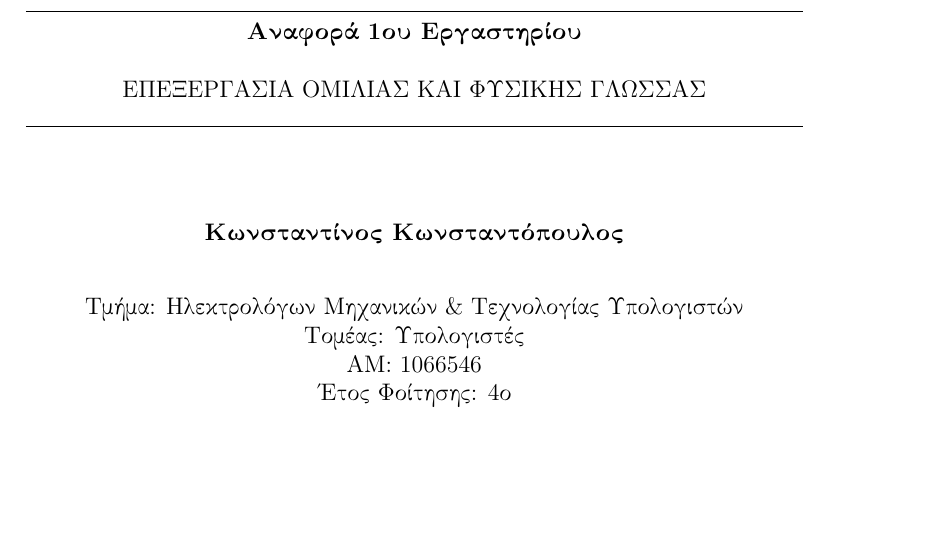
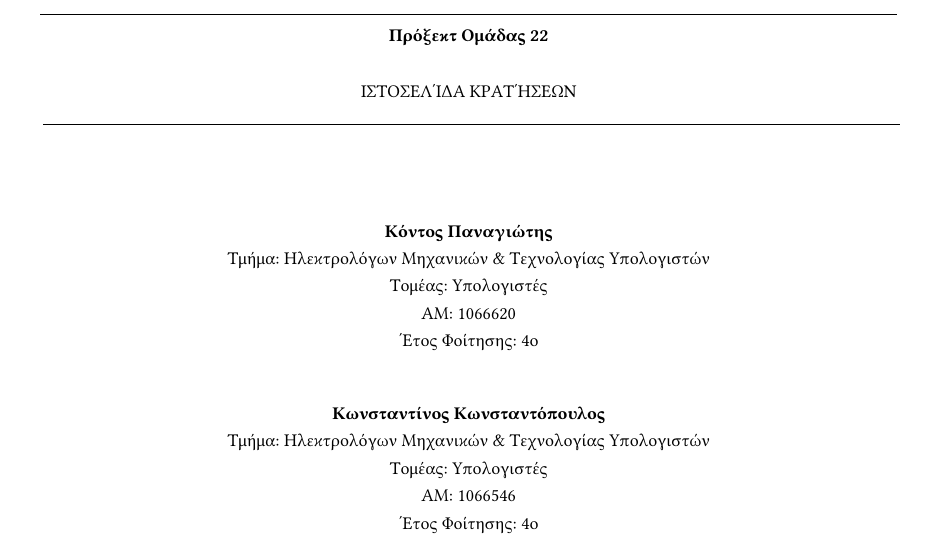
Before and after one commit to KonstantoJr/web_dev_project, a LaTeX paper (report/final-presentation/report.tex): part of the page, cut at the place of the change, the shorter picture padded with empty space. Compiled offline with pdfLaTeX.

Commit message:
added latex acm template

```diff
--- a/report/final-presentation/report.tex
+++ b/report/final-presentation/report.tex
@@ -1,9 +1,7 @@
-\documentclass[12pt,a4paper]{report}
+\documentclass{acmart}
 \usepackage[utf8]{inputenc}
 \usepackage[greek , english]{babel}
 \usepackage{alphabeta}
-\usepackage{graphicx}
-\usepackage{amsmath}
 \usepackage{listings}
 \usepackage{color}
 \usepackage{float}
@@ -11,37 +9,6 @@
 \definecolor{mygreen}{rgb}{0,0.6,0}
 \definecolor{mygray}{rgb}{0.5,0.5,0.5}
 \definecolor{mymauve}{rgb}{0.58,0,0.82}
-% Modify the following to change the format
-% inside the code blocks
-\lstset{
-  backgroundcolor=\color{white},   % choose the background color; you must add \usepackage{color} or \usepackage{xcolor}; should come as last argument
-  basicstyle=\footnotesize,        % the size of the fonts that are used for the code
-  breakatwhitespace=false,         % sets if automatic breaks should only happen at whitespace
-  breaklines=true,                 % sets automatic line breaking
-  captionpos=b,                    % sets the caption-position to bottom
-  commentstyle=\color{mygreen},    % comment style
-  deletekeywords={...},            % if you want to delete keywords from the given language
-  escapeinside={\%*}{*)},          % if you want to add LaTeX within your code
-  extendedchars=true,              % lets you use non-ASCII characters; for 8-bits encodings only, does not work with UTF-8
-  firstnumber=1000,                % start line enumeration with line 1000
-  frame=single,	                   % adds a frame around the code
-  keepspaces=true,                 % keeps spaces in text, useful for keeping indentation of code (possibly needs columns=flexible)
-  keywordstyle=\color{blue},       % keyword style
-  language=Octave,                 % the language of the code
-  morekeywords={*,...},            % if you want to add more keywords to the set
-  numbers=left,                    % where to put the line-numbers; possible values are (none, left, right)
-  numbersep=5pt,                   % how far the line-numbers are from the code
-  numberstyle=\tiny\color{mygray}, % the style that is used for the line-numbers
-  rulecolor=\color{black},         % if not set, the frame-color may be changed on line-breaks within not-black text (e.g. comments (green here))
-  showspaces=false,                % show spaces everywhere adding particular underscores; it overrides 'showstringspaces'
-  showstringspaces=false,          % underline spaces within strings only
-  showtabs=false,                  % show tabs within strings adding particular underscores
-  stepnumber=2,                    % the step between two line-numbers. If it's 1, each line will be numbered
-  stringstyle=\color{mymauve},     % string literal style
-  tabsize=2,	                   % sets default tabsize to 2 spaces
-  title=\lstname                   % show the filename of files included with \lstinputlisting; also try caption instead of title
-}
-
 
 \begin{document}
        \begin{titlepage}
@@ -49,22 +16,28 @@
               \vspace*{1cm}
 
               \line(1,0){\textwidth}\\
-              \textbf{Αναφορά 1ου Εργαστηρίου}\\
+              \textbf{Πρόξεκτ Ομάδας 22}\\
               \vspace{0.5cm}
-              ΕΠΕΞΕΡΓΑΣΙΑ ΟΜΙΛΙΑΣ ΚΑΙ ΦΥΣΙΚΗΣ ΓΛΩΣΣΑΣ
+              ΙΣΤΟΣΕΛΊΔΑ ΚΡΑΤΉΣΕΩΝ
               \vspace{1.5cm}
               \line(1,0){\textwidth}\\
-              \textbf{Κωνσταντίνος Κωνσταντόπουλος}
-
+              \textbf{Κόντος Παναγιώτης}\\
+              Τμήμα: Ηλεκτρολόγων Μηχανικών \& Τεχνολογίας Υπολογιστών\\
+              Τομέας: Υπολογιστές\\
+              ΑΜ: 1066620\\
+              Έτος Φοίτησης: 4ο\\
+              \vspace{0.8cm}
+              \textbf{Κωνσταντίνος Κωνσταντόπουλος}\\
+                     Τμήμα: Ηλεκτρολόγων Μηχανικών \& Τεχνολογίας Υπολογιστών\\
+              Τομέας: Υπολογιστές\\
+              ΑΜ: 1066546\\
+              Έτος Φοίτησης: 4ο\\
 
               \vspace{0.8cm}
 
               % \includegraphics[width=0.4\textwidth]{university}
 
-              Τμήμα: Ηλεκτρολόγων Μηχανικών \& Τεχνολογίας Υπολογιστών\\
-              Τομέας: Υπολογιστές\\
-              ΑΜ: 1066546\\
-              Έτος Φοίτησης: 4ο
+
               \end{center}
        \end{titlepage}
 \end{document}
```
Also changed, not shown: 4 other files.
